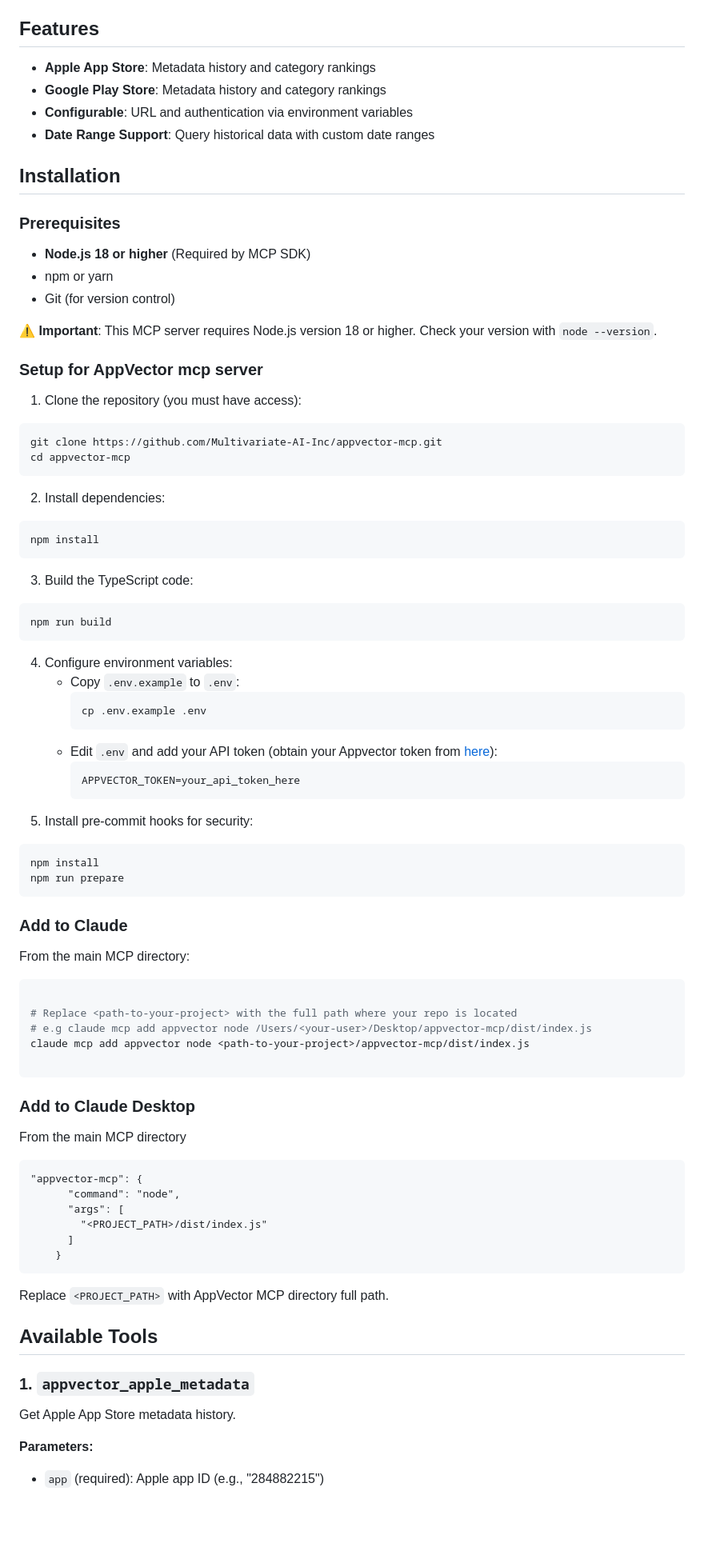
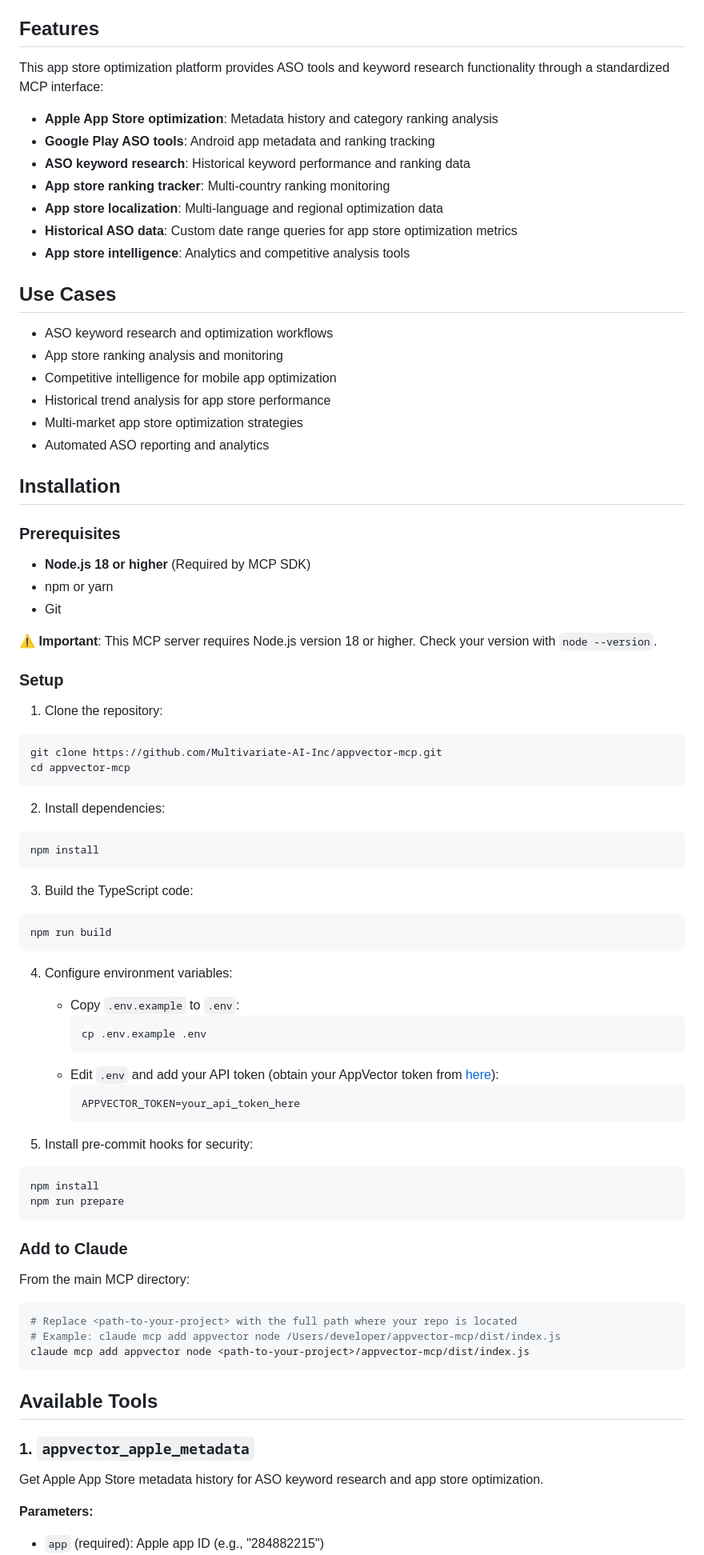
Before and after one commit to Multivariate-AI-Inc/appvector-mcp, a Markdown page: README.md, the part around one of its changes. Shown at 80% size. Rendered like a GitHub page; blank space fills up the shorter version.

````diff
--- a/README.md
+++ b/README.md
@@ -4,38 +8,48 @@ MCP server for accessing AppVector external APIs, providing app metadata and ran
 
 ## Features
 
-- **Apple App Store**: Metadata history and category rankings
-- **Google Play Store**: Metadata history and category rankings
-- **Configurable**: URL and authentication via environment variables
-- **Date Range Support**: Query historical data with custom date ranges
+This app store optimization platform provides ASO tools and keyword research functionality through a standardized MCP interface:
+
+- **Apple App Store optimization**: Metadata history and category ranking analysis
+- **Google Play ASO tools**: Android app metadata and ranking tracking
+- **ASO keyword research**: Historical keyword performance and ranking data
+- **App store ranking tracker**: Multi-country ranking monitoring
+- **App store localization**: Multi-language and regional optimization data
+- **Historical ASO data**: Custom date range queries for app store optimization metrics
+- **App store intelligence**: Analytics and competitive analysis tools
+
+## Use Cases
+
+- ASO keyword research and optimization workflows
+- App store ranking analysis and monitoring
+- Competitive intelligence for mobile app optimization
+- Historical trend analysis for app store performance
+- Multi-market app store optimization strategies
+- Automated ASO reporting and analytics
 
 ## Installation
 
 ### Prerequisites
-
 - **Node.js 18 or higher** (Required by MCP SDK)
 - npm or yarn
-- Git (for version control)
+- Git
 
 ⚠️ **Important**: This MCP server requires Node.js version 18 or higher. Check your version with `node --version`.
 
-### Setup for AppVector mcp server
+### Setup
 
-1. Clone the repository (you must have access):
-
+1. Clone the repository:
 ```bash
 git clone https://github.com/Multivariate-AI-Inc/appvector-mcp.git
 cd appvector-mcp
 ```
 
 2. Install dependencies:
-
 ```bash
 npm install
 ```
 
 3. Build the TypeScript code:
-
 ```bash
 npm run build
 ```
@@ -45,12 +59,12 @@ npm run build
      ```bash
      cp .env.example .env
      ```
-   - Edit `.env` and add your API token (obtain your Appvector token from [here](https://appvector.io/users/get_token/)):
+   - Edit `.env` and add your API token (obtain your AppVector token from [here](https://appvector.io/users/get_token/)):
      ```env
      APPVECTOR_TOKEN=your_api_token_here
      ```
+
 5. Install pre-commit hooks for security:
-
 ```bash
 npm install
 npm run prepare
@@ -59,34 +73,15 @@ npm run prepare
 ### Add to Claude
 
 From the main MCP directory:
-
 ```bash
-
 # Replace <path-to-your-project> with the full path where your repo is located
-# e.g claude mcp add appvector node /Users/<your-user>/Desktop/appvector-mcp/dist/index.js
+# Example: claude mcp add appvector node /Users/developer/appvector-mcp/dist/index.js
 claude mcp add appvector node <path-to-your-project>/appvector-mcp/dist/index.js
-
 ```
-
-### Add to Claude Desktop
-
-From the main MCP directory
-
-```
-"appvector-mcp": {
-      "command": "node",
-      "args": [
-        "<PROJECT_PATH>/dist/index.js"
-      ]
-    }
-```
-
-Replace `<PROJECT_PATH>` with AppVector MCP directory full path.
 
 ## Available Tools
 
 ### 1. `appvector_apple_metadata`
-
-Get Apple App Store metadata history.
+Get Apple App Store metadata history for ASO keyword research and app store optimization.
 
 **Parameters:**
````
Also changed, not shown: other parts of README.md (+51 -23 lines).
